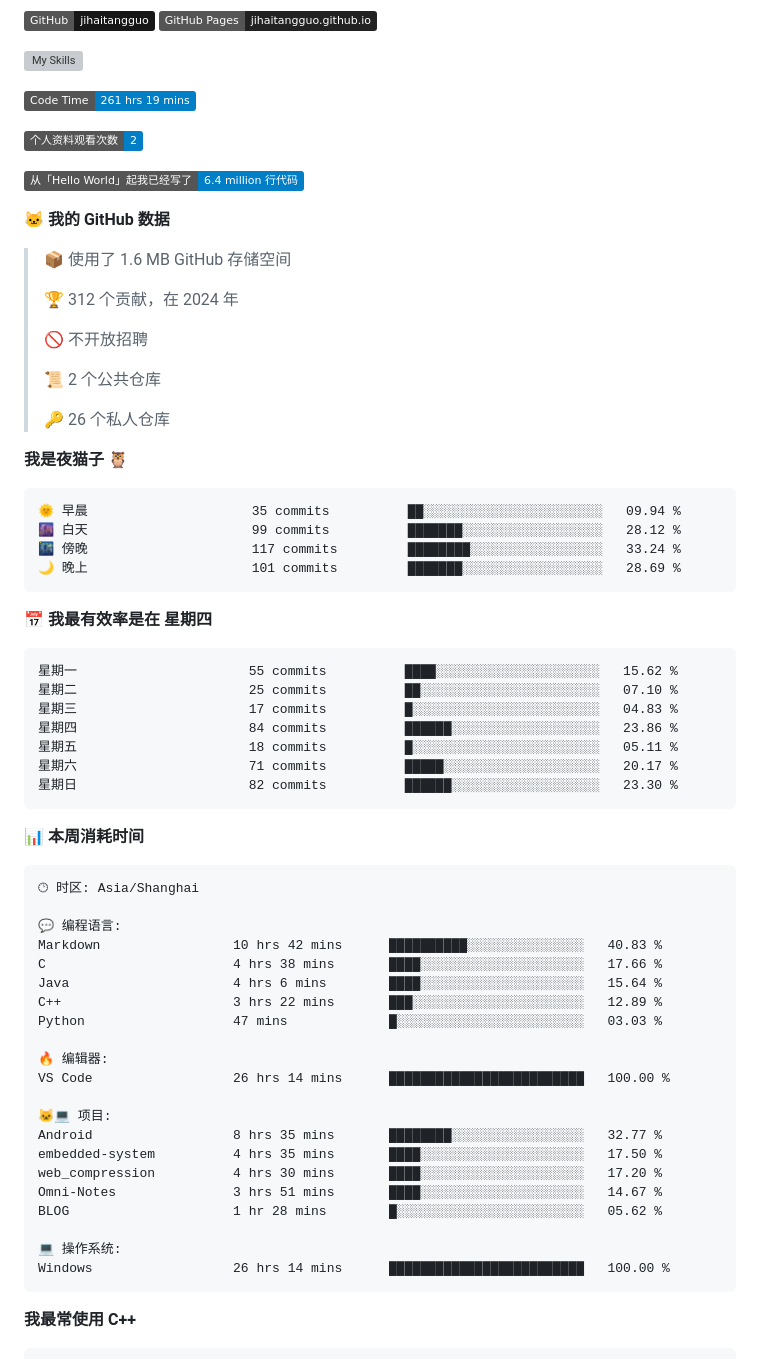
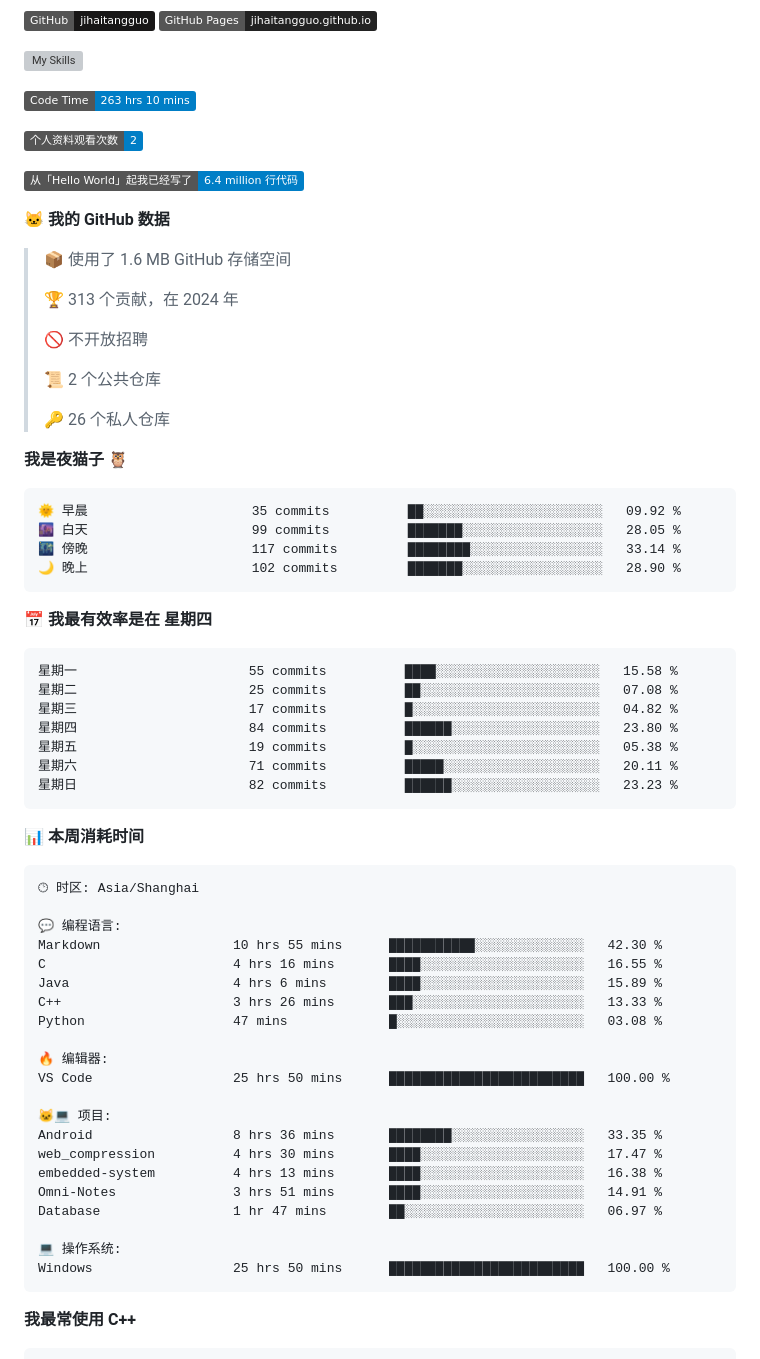
Before and after one commit to sunboyallen/sunboyallen, a Markdown page: README.md, the part around one of its changes. Rendered like a GitHub page; badges without logos; grey boxes are pictures that could not be loaded.

Commit message:
Updated with Dev Metrics

````diff
--- a/README.md
+++ b/README.md
@@ -12,7 +12,7 @@
 ![My Skills](https://skillicons.dev/icons?i=anaconda,bash,c,cmake,cpp,css,discord,django,docker,git,github,gitlab,gmail,html,js,latex,linux,md,nodejs,opencv,postman,powershell,py,visualstudio,vscode,vue)
 
 <!--START_SECTION:waka-->
-![Code Time](http://img.shields.io/badge/Code%20Time-261%20hrs%2019%20mins-blue)
+![Code Time](http://img.shields.io/badge/Code%20Time-263%20hrs%2010%20mins-blue)
 
 ![Profile Views](http://img.shields.io/badge/%E4%B8%AA%E4%BA%BA%E8%B5%84%E6%96%99%E8%A7%82%E7%9C%8B%E6%AC%A1%E6%95%B0-2-blue)
 
@@ -22,7 +22,7 @@
 
 > 📦  使用了 1.6 MB GitHub 存储空间
  >
-> 🏆 312 个贡献，在 2024 年
+> 🏆 313 个贡献，在 2024 年
  >
 > 🚫 不开放招聘
  >
@@ -33,21 +33,21 @@
 **我是夜猫子 🦉**
 
 ```text
-🌞 早晨                     35 commits          ██░░░░░░░░░░░░░░░░░░░░░░░   09.94 %
-🌆 白天                     99 commits          ███████░░░░░░░░░░░░░░░░░░   28.12 %
-🌃 傍晚                     117 commits         ████████░░░░░░░░░░░░░░░░░   33.24 %
-🌙 晚上                     101 commits         ███████░░░░░░░░░░░░░░░░░░   28.69 %
+🌞 早晨                     35 commits          ██░░░░░░░░░░░░░░░░░░░░░░░   09.92 %
+🌆 白天                     99 commits          ███████░░░░░░░░░░░░░░░░░░   28.05 %
+🌃 傍晚                     117 commits         ████████░░░░░░░░░░░░░░░░░   33.14 %
+🌙 晚上                     102 commits         ███████░░░░░░░░░░░░░░░░░░   28.90 %
 ```
 📅 **我最有效率是在 星期四**
 
 ```text
-星期一                      55 commits          ████░░░░░░░░░░░░░░░░░░░░░   15.62 %
-星期二                      25 commits          ██░░░░░░░░░░░░░░░░░░░░░░░   07.10 %
-星期三                      17 commits          █░░░░░░░░░░░░░░░░░░░░░░░░   04.83 %
-星期四                      84 commits          ██████░░░░░░░░░░░░░░░░░░░   23.86 %
-星期五                      18 commits          █░░░░░░░░░░░░░░░░░░░░░░░░   05.11 %
-星期六                      71 commits          █████░░░░░░░░░░░░░░░░░░░░   20.17 %
-星期日                      82 commits          ██████░░░░░░░░░░░░░░░░░░░   23.30 %
+星期一                      55 commits          ████░░░░░░░░░░░░░░░░░░░░░   15.58 %
+星期二                      25 commits          ██░░░░░░░░░░░░░░░░░░░░░░░   07.08 %
+星期三                      17 commits          █░░░░░░░░░░░░░░░░░░░░░░░░   04.82 %
+星期四                      84 commits          ██████░░░░░░░░░░░░░░░░░░░   23.80 %
+星期五                      19 commits          █░░░░░░░░░░░░░░░░░░░░░░░░   05.38 %
+星期六                      71 commits          █████░░░░░░░░░░░░░░░░░░░░   20.11 %
+星期日                      82 commits          ██████░░░░░░░░░░░░░░░░░░░   23.23 %
 ```
 
 
@@ -57,24 +57,24 @@
 🕑︎ 时区: Asia/Shanghai
 
 💬 编程语言:
-Markdown                 10 hrs 42 mins      ██████████░░░░░░░░░░░░░░░   40.83 %
-C                        4 hrs 38 mins       ████░░░░░░░░░░░░░░░░░░░░░   17.66 %
-Java                     4 hrs 6 mins        ████░░░░░░░░░░░░░░░░░░░░░   15.64 %
-C++                      3 hrs 22 mins       ███░░░░░░░░░░░░░░░░░░░░░░   12.89 %
-Python                   47 mins             █░░░░░░░░░░░░░░░░░░░░░░░░   03.03 %
+Markdown                 10 hrs 55 mins      ███████████░░░░░░░░░░░░░░   42.30 %
+C                        4 hrs 16 mins       ████░░░░░░░░░░░░░░░░░░░░░   16.55 %
+Java                     4 hrs 6 mins        ████░░░░░░░░░░░░░░░░░░░░░   15.89 %
+C++                      3 hrs 26 mins       ███░░░░░░░░░░░░░░░░░░░░░░   13.33 %
+Python                   47 mins             █░░░░░░░░░░░░░░░░░░░░░░░░   03.08 %
 
 🔥 编辑器:
-VS Code                  26 hrs 14 mins      █████████████████████████   100.00 %
+VS Code                  25 hrs 50 mins      █████████████████████████   100.00 %
 
 🐱‍💻 项目:
-Android                  8 hrs 35 mins       ████████░░░░░░░░░░░░░░░░░   32.77 %
-embedded-system          4 hrs 35 mins       ████░░░░░░░░░░░░░░░░░░░░░   17.50 %
-web_compression          4 hrs 30 mins       ████░░░░░░░░░░░░░░░░░░░░░   17.20 %
-Omni-Notes               3 hrs 51 mins       ████░░░░░░░░░░░░░░░░░░░░░   14.67 %
-BLOG                     1 hr 28 mins        █░░░░░░░░░░░░░░░░░░░░░░░░   05.62 %
+Android                  8 hrs 36 mins       ████████░░░░░░░░░░░░░░░░░   33.35 %
+web_compression          4 hrs 30 mins       ████░░░░░░░░░░░░░░░░░░░░░   17.47 %
+embedded-system          4 hrs 13 mins       ████░░░░░░░░░░░░░░░░░░░░░   16.38 %
+Omni-Notes               3 hrs 51 mins       ████░░░░░░░░░░░░░░░░░░░░░   14.91 %
+Database                 1 hr 47 mins        ██░░░░░░░░░░░░░░░░░░░░░░░   06.97 %
 
 💻 操作系统:
-Windows                  26 hrs 14 mins      █████████████████████████   100.00 %
+Windows                  25 hrs 50 mins      █████████████████████████   100.00 %
 ```
 
 **我最常使用 C++**
````
Also changed, not shown: other parts of README.md (+1 -1 lines).
